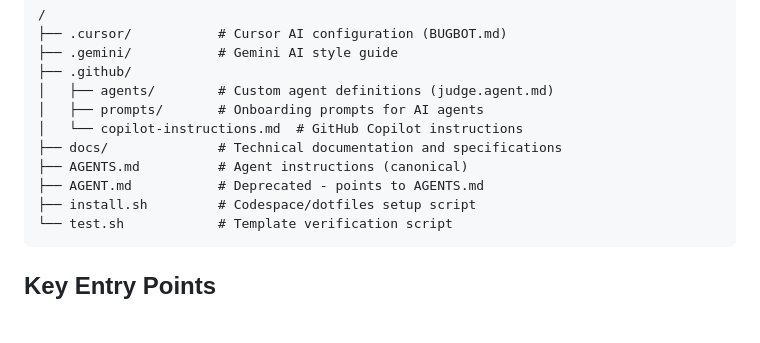
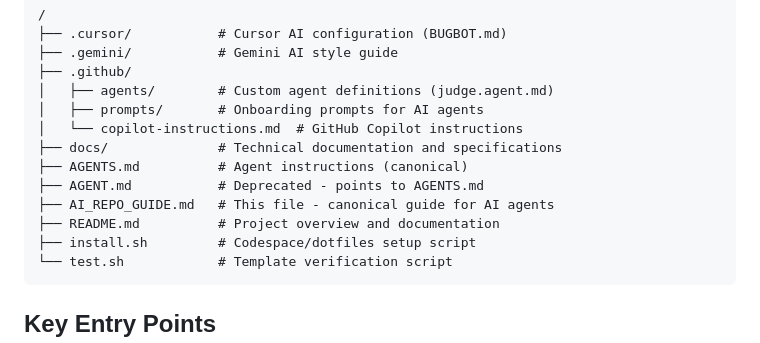
Before and after one commit to mikejmckinney/pong8, a Markdown page: AI_REPO_GUIDE.md, the part around the change. Rendered like a GitHub page; blank space fills up the shorter version.

````diff
--- a/AI_REPO_GUIDE.md
+++ b/AI_REPO_GUIDE.md
@@ -35,6 +35,8 @@ This is a template repository for building a **mobile-optimized, retro-style mul
 ├── docs/              # Technical documentation and specifications
 ├── AGENTS.md          # Agent instructions (canonical)
 ├── AGENT.md           # Deprecated - points to AGENTS.md
+├── AI_REPO_GUIDE.md   # This file - canonical guide for AI agents
+├── README.md          # Project overview and documentation
 ├── install.sh         # Codespace/dotfiles setup script
 └── test.sh            # Template verification script
 ```
````
Also changed, not shown: README.md (+2 -2 lines).
